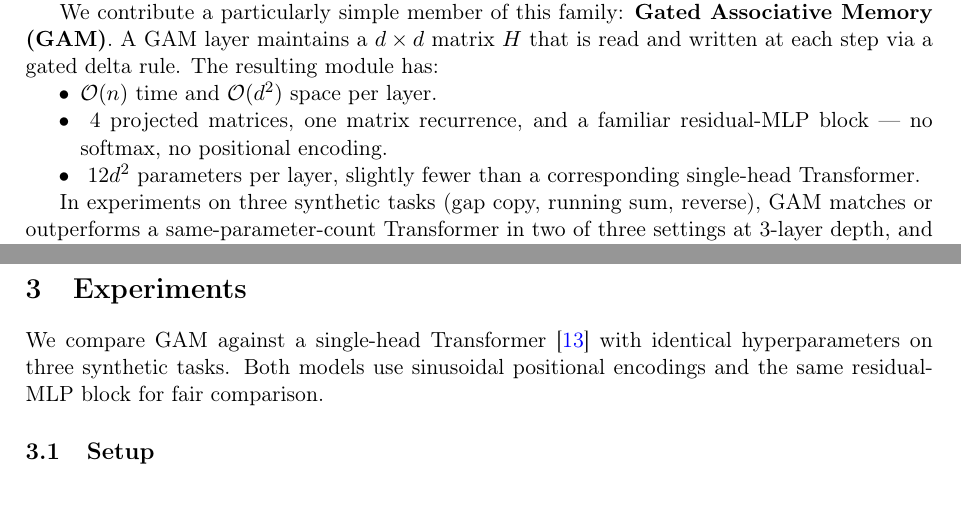
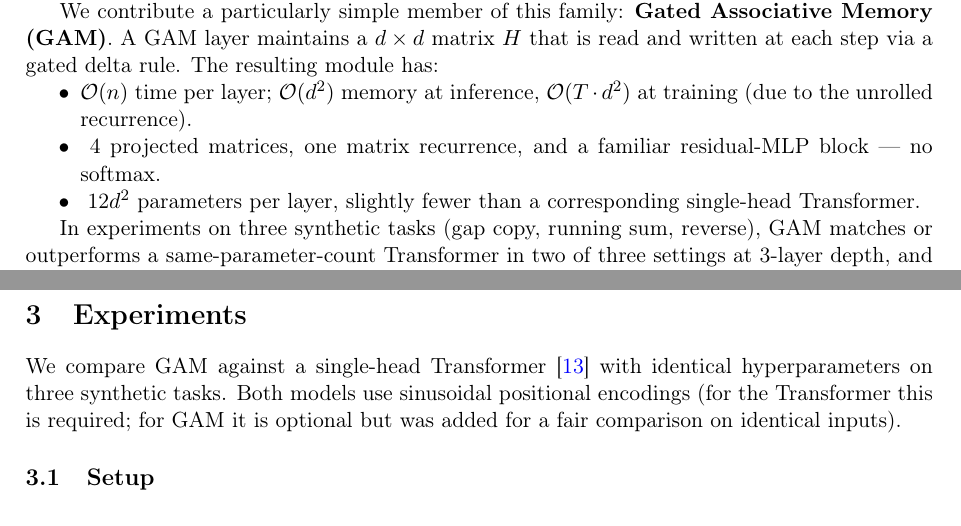
Before and after one commit to FiveTechSoft/GAM, a LaTeX paper (paper.tex): two parts of pages 1 and 3 of 6, joined at a grey line, cut so that both start at the same text. Compiled offline with pdfLaTeX.

Commit message:
Fix contradictions and phantom citation in paper

```diff
--- a/paper.tex
+++ b/paper.tex
@@ -74,9 +74,11 @@ We contribute a particularly simple member of this family:
 $d\times d$ matrix~$H$ that is read and written at each step via a
 gated delta rule.  The resulting module has:
 \begin{itemize}[nosep]
-  \item $\mathcal{O}(n)$ time and $\mathcal{O}(d^2)$ space per layer.
+  \item $\mathcal{O}(n)$ time per layer; $\mathcal{O}(d^2)$ memory at
+        inference, $\mathcal{O}(T \cdot d^2)$ at training (due to the
+        unrolled recurrence).
   \item ~4 projected matrices, one matrix recurrence, and a familiar
-        residual-MLP block --- no softmax, no positional encoding.
+        residual-MLP block --- no softmax.
   \item ~12$d^2$ parameters per layer, slightly fewer than a
         corresponding single-head Transformer.
 \end{itemize}
@@ -180,8 +182,9 @@ $H$, letting the residual and MLP paths learn first.
 
 We compare GAM against a single-head Transformer~\cite{vaswani2017attention}
 with identical hyperparameters on three synthetic tasks.  Both models
-use sinusoidal positional encodings and the same residual-MLP block
-for fair comparison.
+use sinusoidal positional encodings (for the Transformer this is
+required; for GAM it is optional but was added for a fair comparison
+on identical inputs).
 
 \subsection{Setup}
 \label{sec:setup}
```
Also changed, not shown: paper.tex (2 more changed lines).
